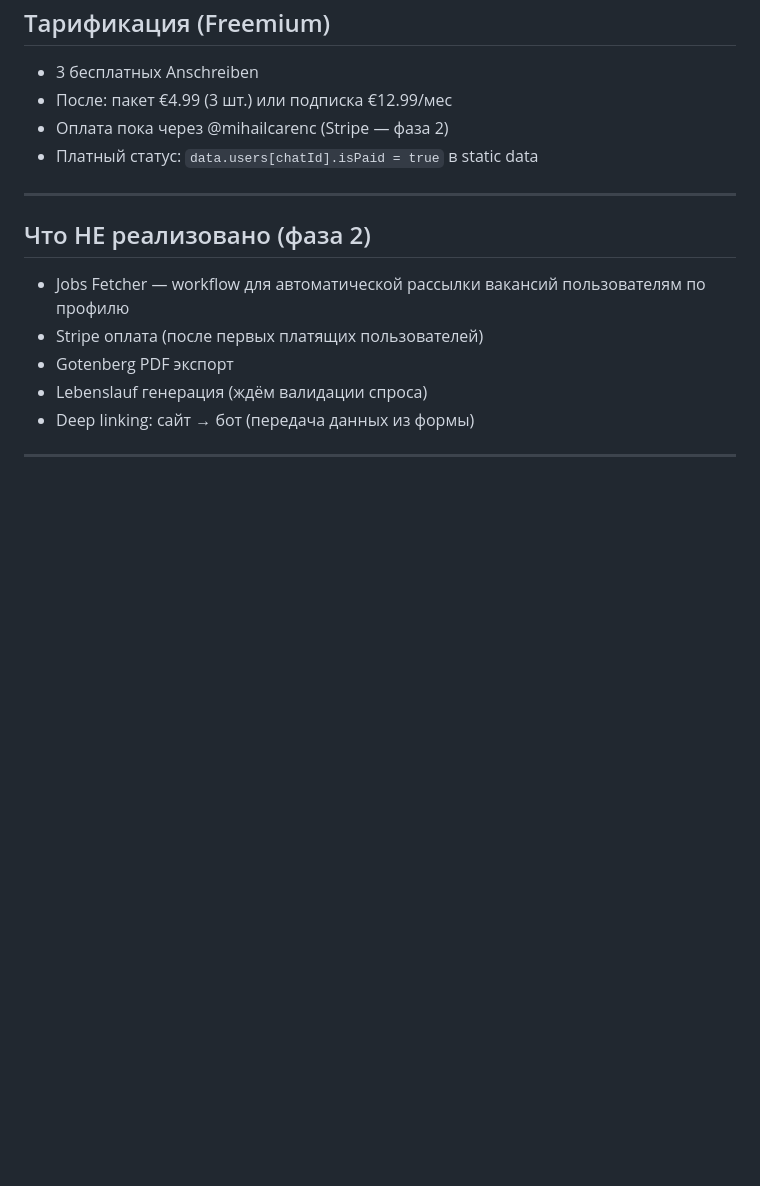
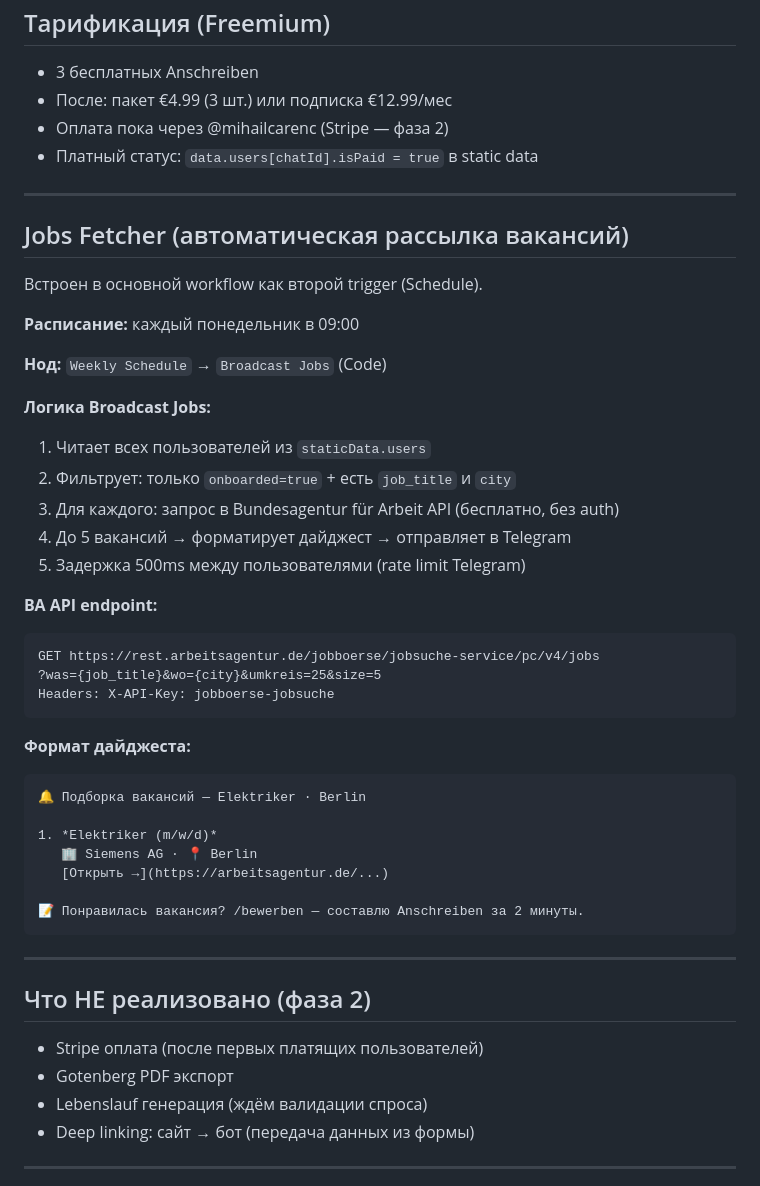
Before and after one commit to mikhailtsarents-sudo/bewerbzen, a Markdown page: BOT_ARCHITECTURE.md, the part around the change. GitHub-like rendering; blank space fills up the shorter version.

Commit message:
docs: add Jobs Fetcher section to BOT_ARCHITECTURE.md
Documents the weekly digest system: Schedule trigger → BA API →
personalised Telegram messages per user profile.

Co-Authored-By: Claude Sonnet 4.6 <noreply@anthropic.com>

````diff
--- a/BOT_ARCHITECTURE.md
+++ b/BOT_ARCHITECTURE.md
@@ -162,9 +162,43 @@ Claude получает текст вакансии + резюме (текст
 
 ---
 
+## Jobs Fetcher (автоматическая рассылка вакансий)
+
+Встроен в основной workflow как второй trigger (Schedule).
+
+**Расписание:** каждый понедельник в 09:00
+
+**Нод:** `Weekly Schedule` → `Broadcast Jobs` (Code)
+
+**Логика Broadcast Jobs:**
+1. Читает всех пользователей из `staticData.users`
+2. Фильтрует: только `onboarded=true` + есть `job_title` и `city`
+3. Для каждого: запрос в Bundesagentur für Arbeit API (бесплатно, без auth)
+4. До 5 вакансий → форматирует дайджест → отправляет в Telegram
+5. Задержка 500ms между пользователями (rate limit Telegram)
+
+**BA API endpoint:**
+```
+GET https://rest.arbeitsagentur.de/jobboerse/jobsuche-service/pc/v4/jobs
+?was={job_title}&wo={city}&umkreis=25&size=5
+Headers: X-API-Key: jobboerse-jobsuche
+```
+
+**Формат дайджеста:**
+```
+🔔 Подборка вакансий — Elektriker · Berlin
+
+1. *Elektriker (m/w/d)*
+   🏢 Siemens AG · 📍 Berlin
+   [Открыть →](https://arbeitsagentur.de/...)
+
+📝 Понравилась вакансия? /bewerben — составлю Anschreiben за 2 минуты.
+```
+
+---
+
 ## Что НЕ реализовано (фаза 2)
 
-- Jobs Fetcher — workflow для автоматической рассылки вакансий пользователям по профилю
 - Stripe оплата (после первых платящих пользователей)
 - Gotenberg PDF экспорт
 - Lebenslauf генерация (ждём валидации спроса)
````
